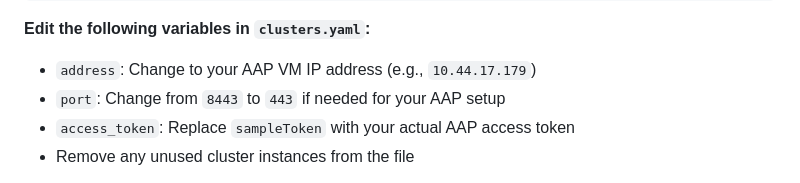
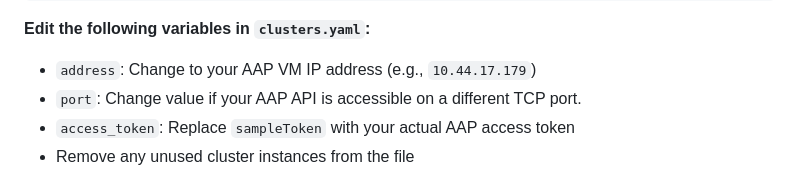
Before and after one commit to ansible/automation-reports, a Markdown page: README.md, the part around the change. Rendered like a GitHub page.

Commit message:
Update README.md
Co-authored-by: Justin Cinkelj <justin.cinkelj@xlab.si>

```diff
--- a/README.md
+++ b/README.md
@@ -123,7 +123,7 @@ nano clusters.yaml
 **Edit the following variables in `clusters.yaml`:**
 
 - `address`: Change to your AAP VM IP address (e.g., `10.44.17.179`)
-- `port`: Change from `8443` to `443` if needed for your AAP setup
+- `port`: Change value if your AAP API is accessible on a different TCP port.
 - `access_token`: Replace `sampleToken` with your actual AAP access token
 - Remove any unused cluster instances from the file
 
```
